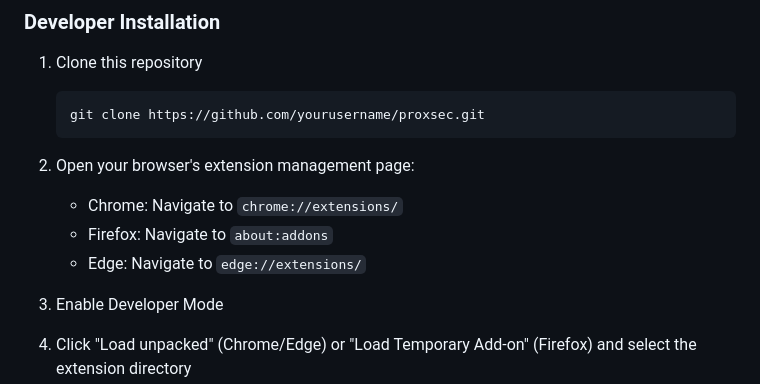
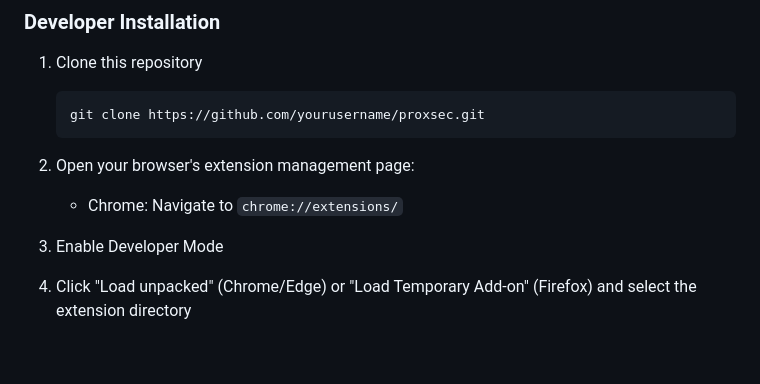
Before and after one commit to aacle/ProxSec, a Markdown page: README.md, the part around the change. Drawn GitHub-style; blank space fills up the shorter version.

Commit message:
Update README.md
Remove :

   - Firefox: Navigate to `about:addons`
   - Edge: Navigate to `edge://extensions/`

```diff
--- a/README.md
+++ b/README.md
@@ -55,8 +55,6 @@ ProxSec is an open-source browser extension designed for bug bounty hunters and
 
 2. Open your browser's extension management page:
    - Chrome: Navigate to `chrome://extensions/`
-   - Firefox: Navigate to `about:addons`
-   - Edge: Navigate to `edge://extensions/`
 
 3. Enable Developer Mode
 
```
